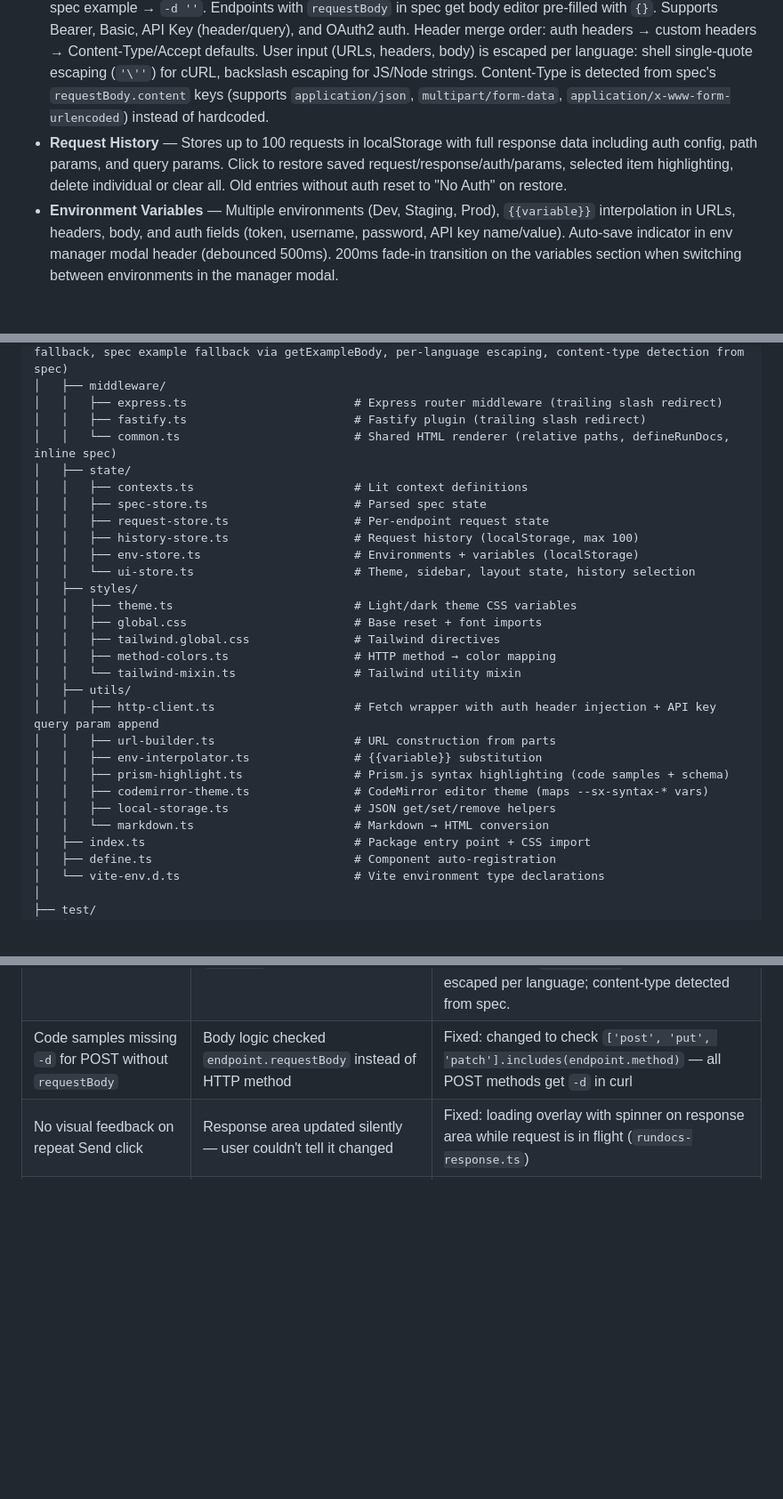
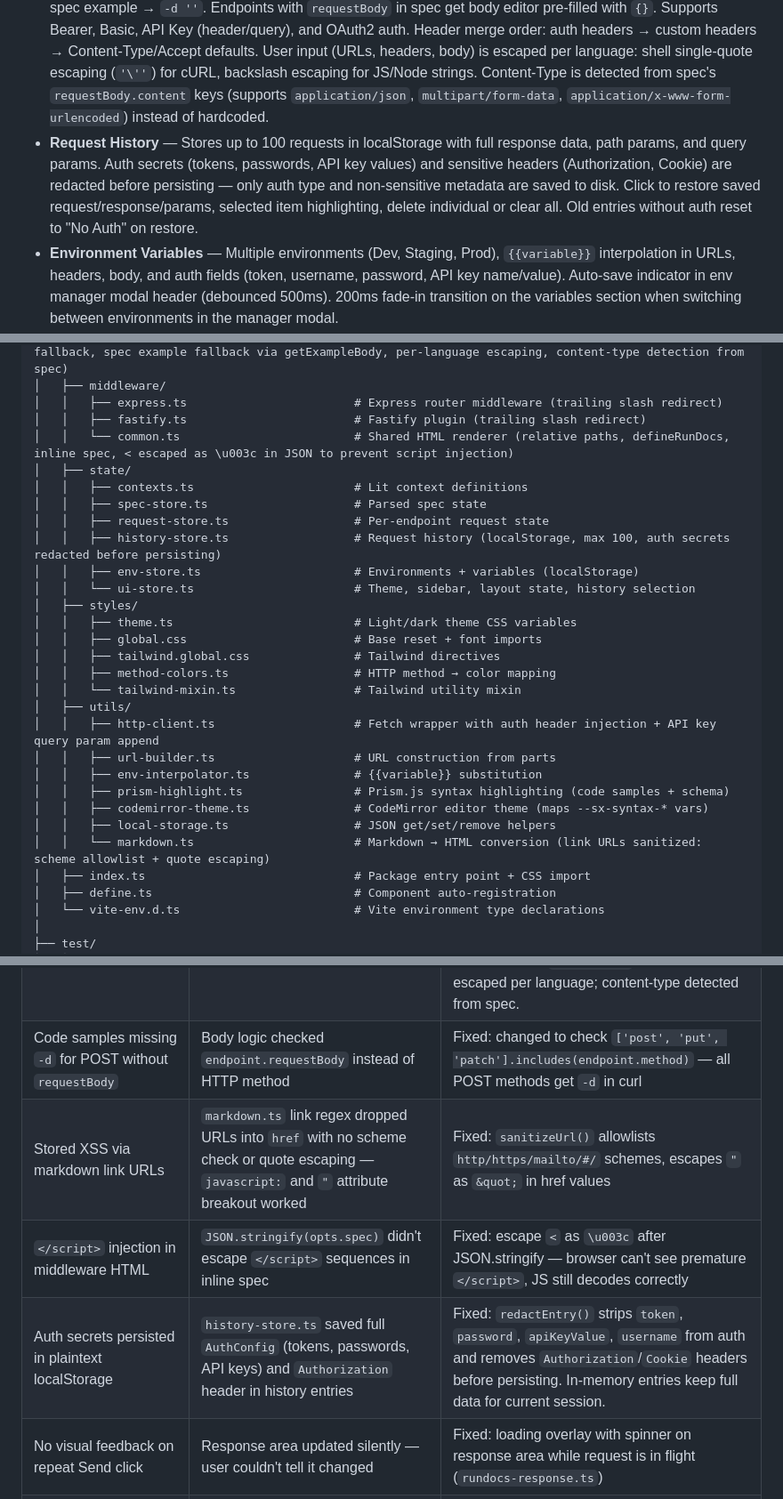
Before and after one commit to Tilli-Academy/tilli-relay-console, a Markdown page: CLAUDE.md, 3 parts joined by grey strips. Shown at 89% size. GitHub-like rendering; blank space fills up the shorter version.

Commit message:
docs: update CLAUDE.md with Phase 2 security fixes
- Update test count from 461 to 478
- Add sanitization note to markdown.ts file description
- Add script injection escaping note to common.ts file description
- Add auth secret redaction note to history-store.ts file description
- Update Request History feature to mention secret redaction
- Add troubleshooting entries for XSS, script injection, and auth redaction

Co-Authored-By: Claude Opus 4.6 <noreply@anthropic.com>

```diff
--- a/CLAUDE.md
+++ b/CLAUDE.md
@@ -14,7 +14,7 @@ RunDocs is a Swagger UI alternative with Postman-like UI/UX, built as an install
 - **Response Viewer** — Color-coded status badges, response time/size, formatted JSON body, response headers table. Loading overlay with spinner on the response area while a repeat request is in flight, providing visible feedback that the response is being refreshed.
 - **Schema Documentation** — Expandable property tree with types, constraints, descriptions; generated JSON examples
 - **Code Samples** — Dynamic snippets in cURL, JavaScript, Python, Node.js that reflect the user's auth config, custom headers, request body, resolved path/query params, and interpolated environment variables from the request builder. Copy-paste-ready: `{id}` becomes the actual UUID, `{{auth_token}}` becomes the real token. POST/PUT/PATCH methods always include `-d` in curl (matching Swagger UI): body editor content → `-d '...'`, empty body falls back to spec example from `getExampleBody()` → `-d '{"name":"example",...}'`, no spec example → `-d ''`. Endpoints with `requestBody` in spec get body editor pre-filled with `{}`. Supports Bearer, Basic, API Key (header/query), and OAuth2 auth. Header merge order: auth headers → custom headers → Content-Type/Accept defaults. User input (URLs, headers, body) is escaped per language: shell single-quote escaping (`'\''`) for cURL, backslash escaping for JS/Node strings. Content-Type is detected from spec's `requestBody.content` keys (supports `application/json`, `multipart/form-data`, `application/x-www-form-urlencoded`) instead of hardcoded.
-- **Request History** — Stores up to 100 requests in localStorage with full response data including auth config, path params, and query params. Click to restore saved request/response/auth/params, selected item highlighting, delete individual or clear all. Old entries without auth reset to "No Auth" on restore.
+- **Request History** — Stores up to 100 requests in localStorage with full response data, path params, and query params. Auth secrets (tokens, passwords, API key values) and sensitive headers (Authorization, Cookie) are redacted before persisting — only auth type and non-sensitive metadata are saved to disk. Click to restore saved request/response/params, selected item highlighting, delete individual or clear all. Old entries without auth reset to "No Auth" on restore.
 - **Environment Variables** — Multiple environments (Dev, Staging, Prod), `{{variable}}` interpolation in URLs, headers, body, and auth fields (token, username, password, API key name/value). Auto-save indicator in env manager modal header (debounced 500ms). 200ms fade-in transition on the variables section when switching between environments in the manager modal.
 - **Dark Mode** — Light/dark theme toggle, persisted to localStorage
 - **Fuzzy Search** — Filter endpoints instantly via fuse.js
@@ -273,12 +273,12 @@ rundocs/
 │   ├── middleware/
 │   │   ├── express.ts                        # Express router middleware (trailing slash redirect)
 │   │   ├── fastify.ts                        # Fastify plugin (trailing slash redirect)
-│   │   └── common.ts                         # Shared HTML renderer (relative paths, defineRunDocs, inline spec)
+│   │   └── common.ts                         # Shared HTML renderer (relative paths, defineRunDocs, inline spec, < escaped as \u003c in JSON to prevent script injection)
 │   ├── state/
 │   │   ├── contexts.ts                       # Lit context definitions
 │   │   ├── spec-store.ts                     # Parsed spec state
 │   │   ├── request-store.ts                  # Per-endpoint request state
-│   │   ├── history-store.ts                  # Request history (localStorage, max 100)
+│   │   ├── history-store.ts                  # Request history (localStorage, max 100, auth secrets redacted before persisting)
 │   │   ├── env-store.ts                      # Environments + variables (localStorage)
 │   │   └── ui-store.ts                       # Theme, sidebar, layout state, history selection
 │   ├── styles/
@@ -294,7 +294,7 @@ rundocs/
 │   │   ├── prism-highlight.ts                # Prism.js syntax highlighting (code samples + schema)
 │   │   ├── codemirror-theme.ts               # CodeMirror editor theme (maps --sx-syntax-* vars)
 │   │   ├── local-storage.ts                  # JSON get/set/remove helpers
-│   │   └── markdown.ts                       # Markdown → HTML conversion
+│   │   └── markdown.ts                       # Markdown → HTML conversion (link URLs sanitized: scheme allowlist + quote escaping)
 │   ├── index.ts                              # Package entry point + CSS import
 │   ├── define.ts                             # Component auto-registration
 │   └── vite-env.d.ts                         # Vite environment type declarations
@@ -478,6 +478,9 @@ npx pnpm run test:watch                      # Watch mode for development
 | API Key radio button (Header/Query) not updating | Switching between two API Key configs with different `apiKeyIn` keeps stale radio state | Fixed: changed `?checked=` (attribute binding) to `.checked=` (property binding) in `rundocs-auth-editor.ts` |
 | Code samples show spec example when body editor is empty | `code-gen.ts` fell back to `getExampleBody()` when `userBody` was empty | Fixed: POST/PUT/PATCH methods use `userBody` when non-empty, fall back to `getExampleBody()` for spec example, then empty string. Body editor pre-filled with `{}` for endpoints with `requestBody`. User input escaped per language; content-type detected from spec. |
 | Code samples missing `-d` for POST without `requestBody` | Body logic checked `endpoint.requestBody` instead of HTTP method | Fixed: changed to check `['post', 'put', 'patch'].includes(endpoint.method)` — all POST methods get `-d` in curl |
+| Stored XSS via markdown link URLs | `markdown.ts` link regex dropped URLs into `href` with no scheme check or quote escaping — `javascript:` and `"` attribute breakout worked | Fixed: `sanitizeUrl()` allowlists `http/https/mailto/#/` schemes, escapes `"` as `&quot;` in href values |
+| `</script>` injection in middleware HTML | `JSON.stringify(opts.spec)` didn't escape `</script>` sequences in inline spec | Fixed: escape `<` as `\u003c` after JSON.stringify — browser can't see premature `</script>`, JS still decodes correctly |
+| Auth secrets persisted in plaintext localStorage | `history-store.ts` saved full `AuthConfig` (tokens, passwords, API keys) and `Authorization` header in history entries | Fixed: `redactEntry()` strips `token`, `password`, `apiKeyValue`, `username` from auth and removes `Authorization`/`Cookie` headers before persisting. In-memory entries keep full data for current session. |
 | No visual feedback on repeat Send click | Response area updated silently — user couldn't tell it changed | Fixed: loading overlay with spinner on response area while request is in flight (`rundocs-response.ts`) |
 | No visual feedback when switching endpoints | Content changed instantly with no transition | Fixed: 200ms fade-in animation via Web Animations API in `rundocs-endpoint.ts` `updated()` lifecycle |
 | Blank page at `/docs` after rename to RunDocs | Hangman server served old `swaggerx.css`/`swaggerx.es.js` files | Fixed: updated hangman's `package.json` (`rundocs`) and `app.ts` (`runDocs`), rebuilt, restarted |
```
Also changed, not shown: other parts of CLAUDE.md (+3 -3 lines).
